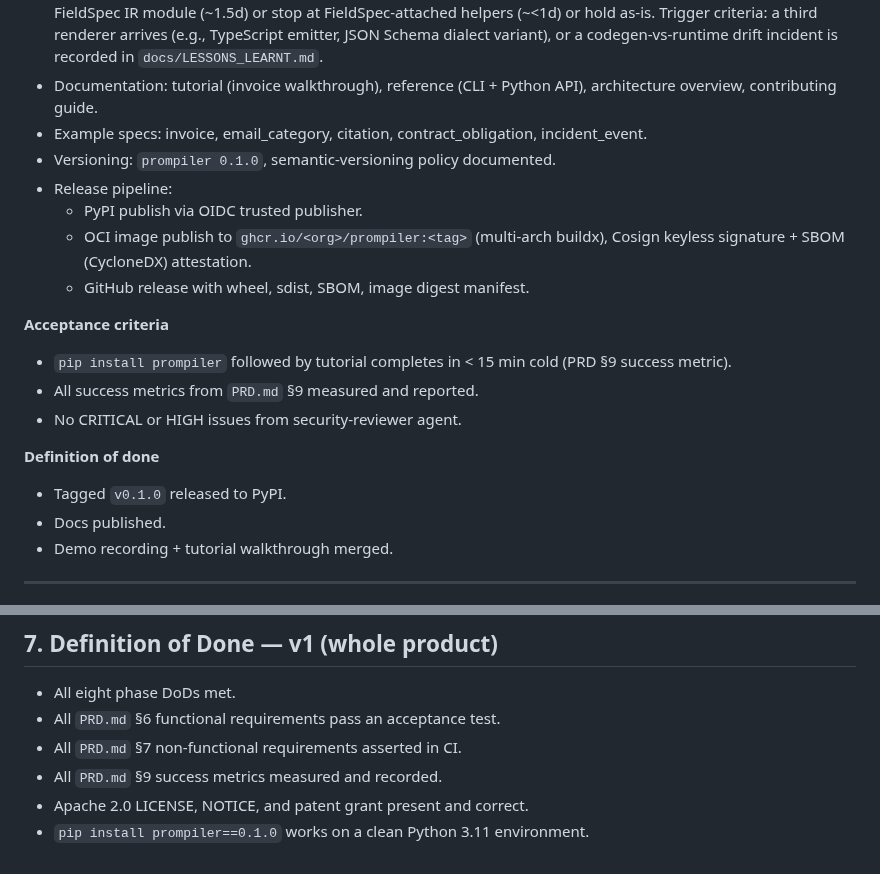
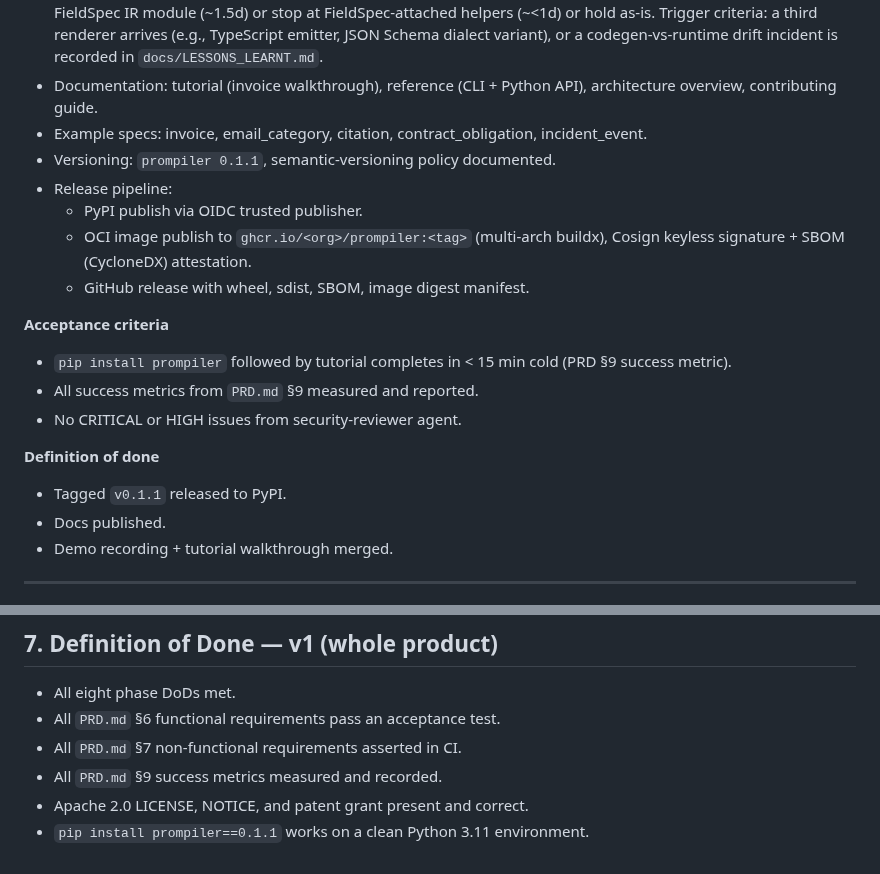
Before and after one commit to iVersatile/Prompiler, a Markdown page: docs/PLAN.md, 2 parts joined by grey strips. Rendered like a GitHub page.

Commit message:
docs(plan): reconcile version refs to 0.1.1 (#30)
P8 shipped as v0.1.1 (not 0.1.0) to avoid rewriting the pre-existing
published v0.1.0 git tag. Update the three stale 0.1.0 references in
PLAN.md to match what actually went to PyPI. The DoD line
`pip install prompiler==0.1.0` was factually wrong — PyPI only ever
received 0.1.1.

# prompiler: docs-only diff detected
# ---------------------------------------------------------------------
# Hint: This commit contains exclusively Markdown (*.md) documentation.
# If this is a fix: or perf: commit, you can bypass the lesson citation
# gate by adding the following trailer to the bottom of your message:
#
# Lesson-skip: docs-only changes
# ---------------------------------------------------------------------

```diff
--- a/docs/PLAN.md
+++ b/docs/PLAN.md
@@ -303,7 +303,7 @@ Phase-done (RULES §7): user approved 2026-06-08. PR #25 merged to main (`4a2ff3
 - Evaluate codegen renderer architecture: decide whether to deepen the shared visitor (introduced P1.x) into a full FieldSpec IR module (~1.5d) or stop at FieldSpec-attached helpers (~<1d) or hold as-is. Trigger criteria: a third renderer arrives (e.g., TypeScript emitter, JSON Schema dialect variant), or a codegen-vs-runtime drift incident is recorded in `docs/LESSONS_LEARNT.md`.
 - Documentation: tutorial (invoice walkthrough), reference (CLI + Python API), architecture overview, contributing guide.
 - Example specs: invoice, email_category, citation, contract_obligation, incident_event.
-- Versioning: `prompiler 0.1.0`, semantic-versioning policy documented.
+- Versioning: `prompiler 0.1.1`, semantic-versioning policy documented.
 - Release pipeline:
   - PyPI publish via OIDC trusted publisher.
   - OCI image publish to `ghcr.io/<org>/prompiler:<tag>` (multi-arch buildx), Cosign keyless signature + SBOM (CycloneDX) attestation.
@@ -317,7 +317,7 @@ Phase-done (RULES §7): user approved 2026-06-08. PR #25 merged to main (`4a2ff3
 
 **Definition of done**
 
-- Tagged `v0.1.0` released to PyPI.
+- Tagged `v0.1.1` released to PyPI.
 - Docs published.
 - Demo recording + tutorial walkthrough merged.
 
@@ -369,4 +369,4 @@ Speed budget per tier: unit < 30 s, integration < 2 min, e2e < 5 min, live-smoke
 - All `PRD.md` §7 non-functional requirements asserted in CI.
 - All `PRD.md` §9 success metrics measured and recorded.
 - Apache 2.0 LICENSE, NOTICE, and patent grant present and correct.
-- `pip install prompiler==0.1.0` works on a clean Python 3.11 environment.
+- `pip install prompiler==0.1.1` works on a clean Python 3.11 environment.
```
